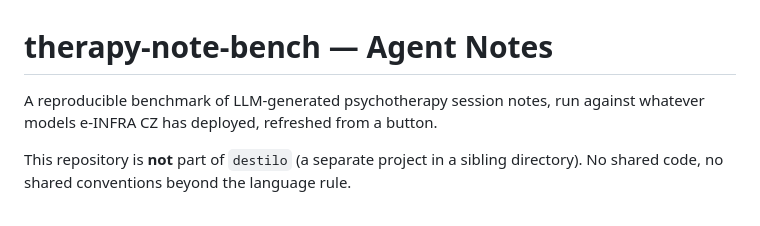
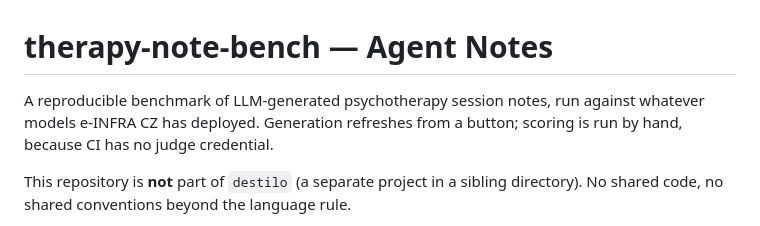
Before and after one commit to JanNehyba/therapy-note-bench, a Markdown page: CLAUDE.md, the part around the change. Drawn GitHub-style.

Commit message:
docs: the first line of the agent notes said "refreshed from a button"
Half true, and the half that is not is the half a fresh session would act on.

```diff
--- a/CLAUDE.md
+++ b/CLAUDE.md
@@ -1,7 +1,8 @@
 # therapy-note-bench — Agent Notes
 
 A reproducible benchmark of LLM-generated psychotherapy session notes, run
-against whatever models e-INFRA CZ has deployed, refreshed from a button.
+against whatever models e-INFRA CZ has deployed. Generation refreshes from a
+button; scoring is run by hand, because CI has no judge credential.
 
 This repository is **not** part of `destilo` (a separate project in a sibling
 directory). No shared code, no shared conventions beyond the language rule.
```
